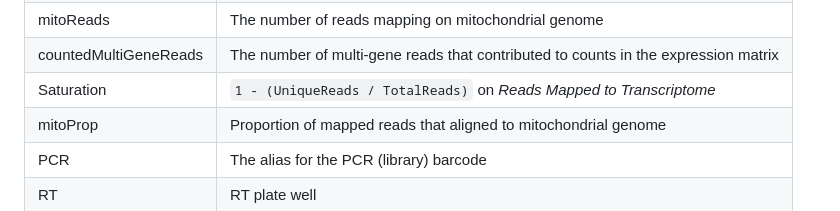
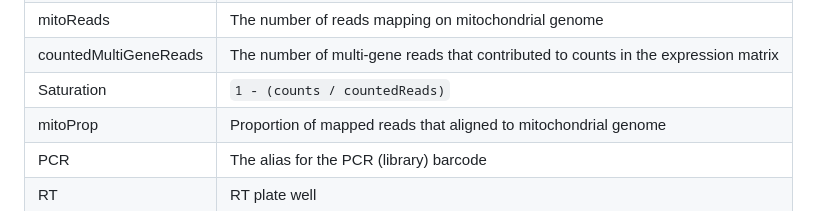
Before and after one commit to ScaleBio/ScaleRna, a Markdown page: docs/outputs.md, the part around the change. GitHub-like rendering.

```diff
--- a/docs/outputs.md
+++ b/docs/outputs.md
@@ -43,7 +43,7 @@ Columns in the `<sample>.<libIndex2>.allCells.csv` file:
 | antisenseReads | The number of reads mapping antisense to annotated exons |
 | mitoReads | The number of reads mapping on mitochondrial genome
 | countedMultiGeneReads | The number of multi-gene reads that contributed to counts in the expression matrix
-| Saturation | `1 - (UniqueReads / TotalReads)` on _Reads Mapped to Transcriptome_ |
+| Saturation | `1 - (counts / countedReads)` |
 | mitoProp | Proportion of mapped reads that aligned to mitochondrial genome |
 | PCR | The alias for the PCR (library) barcode |
 | RT | RT plate well |
```
Also changed, not shown: docs/analysisParameters.md (+1 -1 lines), docs/fastqGeneration.md (+3 -3 lines).
